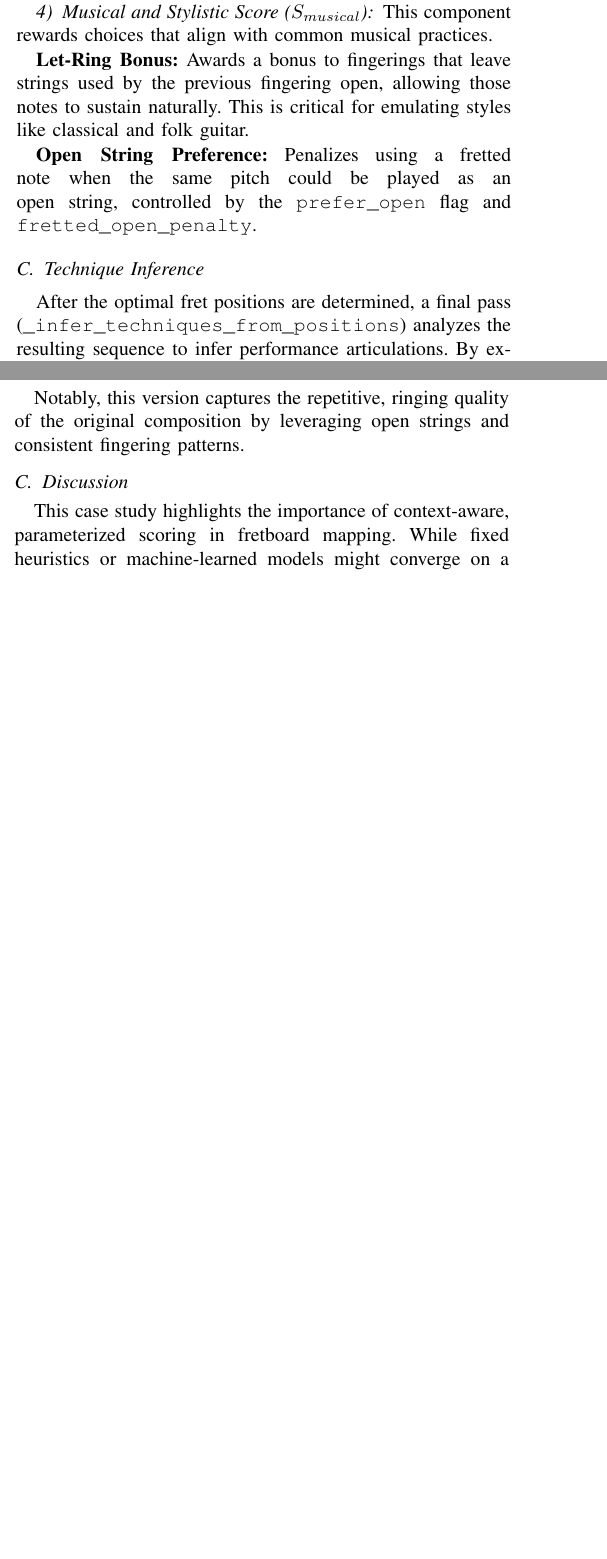
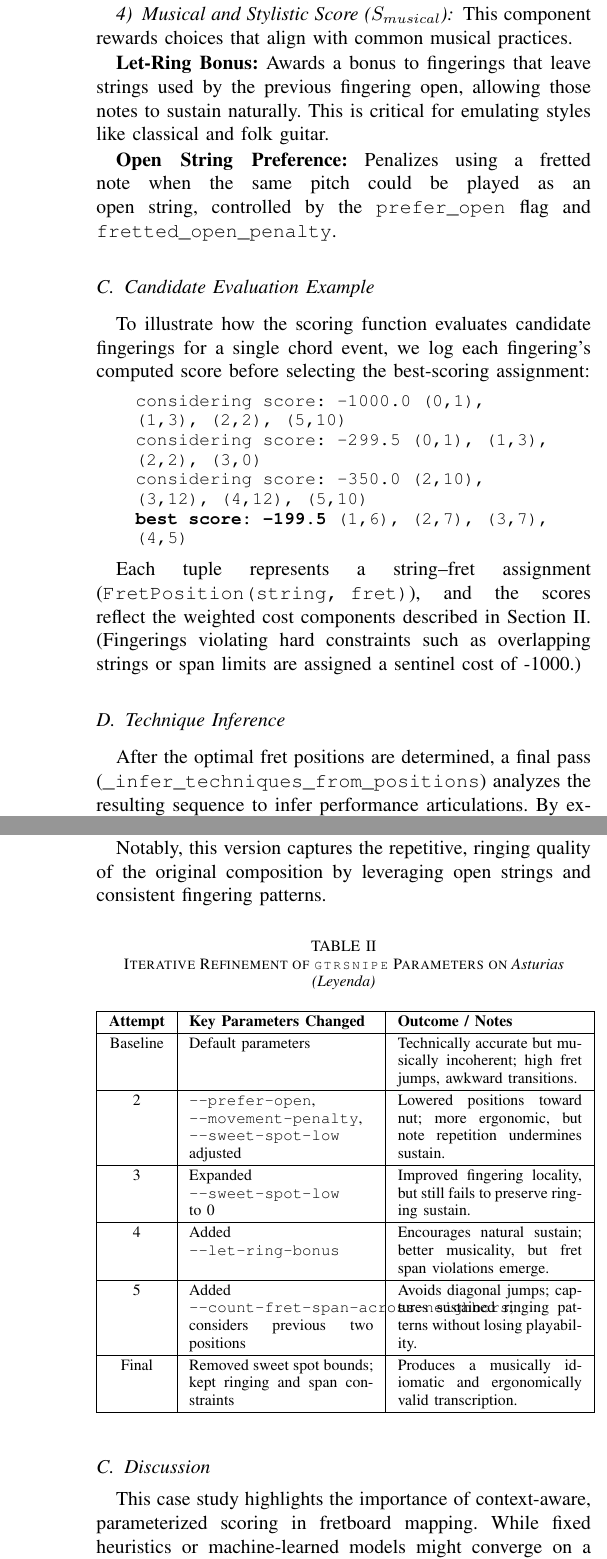
Before and after one commit to scottvr/gtrsnipe, a LaTeX paper (docs/whitepaper.tex): two parts of the columns of pages 2 and 3 of 3 before the commit and two parts of the columns of pages 3 and 4 of 4 after it, joined at a grey line, cut so that both start at the same text, the shorter picture padded with empty space. Compiled offline with pdfLaTeX.

Commit message:
update latex paper

```diff
--- a/docs/whitepaper.tex
+++ b/docs/whitepaper.tex
@@ -7,7 +7,9 @@
 \usepackage{cite}
 \usepackage{url}
 \usepackage{hyperref}
+\usepackage{tabularx}
 \usepackage{tikz}
+\usepackage{makecell}
 \usetikzlibrary{shapes.multipart, arrows.meta, positioning}
 
 
@@ -150,6 +223,20 @@ This component rewards choices that align with common musical practices.
 
 \textbf{Open String Preference:} Penalizes using a fretted note when the same pitch could be played as an open string, controlled by the \texttt{prefer\_open} flag and \texttt{fretted\_open\_penalty}.
 
+\subsection{Candidate Evaluation Example}
+
+To illustrate how the scoring function evaluates candidate fingerings for a single chord event, we log each fingering's computed score before selecting the best-scoring assignment:
+
+\begin{quote}\small\ttfamily
+considering score: -1000.0 (0,1), (1,3), (2,2), (5,10) \\
+considering score: -299.5 (0,1), (1,3), (2,2), (3,0) \\
+considering score: -350.0 (2,10), (3,12), (4,12), (5,10) \\
+\textbf{best score: -199.5} (1,6), (2,7), (3,7), (4,5)
+\end{quote}
+
+Each tuple represents a string–fret assignment (\texttt{FretPosition(string, fret)}), and the scores reflect the weighted cost components described in Section~II. (Fingerings violating hard constraints such as overlapping strings or span limits are assigned a sentinel cost of -1000.)
+
+
 \subsection{Technique Inference}
 
 After the optimal fret positions are determined, a final pass (\texttt{\_infer\_techniques\_from\_positions}) analyzes the resulting sequence to infer performance articulations. By examining the time delta, pitch delta, and string continuity between consecutive notes, it applies labels for hammer-ons, pull-offs, and taps, adding a layer of musical expressiveness to the final tablature. This is achieved through a set of heuristics, such as identifying a fast-ascending pitch sequence on a single string as a hammer-on.
@@ -220,6 +307,43 @@ E|-----------------------------------------|
 \end{quote}
 
 Notably, this version captures the repetitive, ringing quality of the original composition by leveraging open strings and consistent fingering patterns.
+
+\begin{table}[htbp]
+\caption{Iterative Refinement of \texttt{gtrsnipe} Parameters on \emph{Asturias (Leyenda)}}
+\centering
+\renewcommand{\arraystretch}{1.2}
+\begin{tabular}{|c|p{3.3cm}|p{3.3cm}|}
+\hline
+\textbf{Attempt} & \textbf{Key Parameters Changed} & \textbf{Outcome / Notes} \\
+\hline
+Baseline &
+Default parameters &
+Technically accurate but musically incoherent; high fret jumps, awkward transitions. \\
+\hline
+2 &
+\texttt{--prefer-open}, \texttt{--movement-penalty}, \texttt{--sweet-spot-low} adjusted &
+Lowered positions toward nut; more ergonomic, but note repetition undermines sustain. \\
+\hline
+3 &
+Expanded \texttt{--sweet-spot-low} to 0 &
+Improved fingering locality, but still fails to preserve ringing sustain. \\
+\hline
+4 &
+Added \texttt{--let-ring-bonus} &
+Encourages natural sustain; better musicality, but fret span violations emerge. \\
+\hline
+5 &
+Added \texttt{--count-fret-span-across-neighbors}; considers previous two positions &
+Avoids diagonal jumps; captures sustained ringing patterns without losing playability. \\
+\hline
+Final &
+Removed sweet spot bounds; kept ringing and span constraints &
+Produces a musically idiomatic and ergonomically valid transcription. \\
+\hline
+\end{tabular}
+\label{tab:leyenda_tuning}
+\end{table}
+
 
 \subsection{Discussion}
 
```
Also changed, not shown: docs/whitepaper.tex (77 more changed lines).
